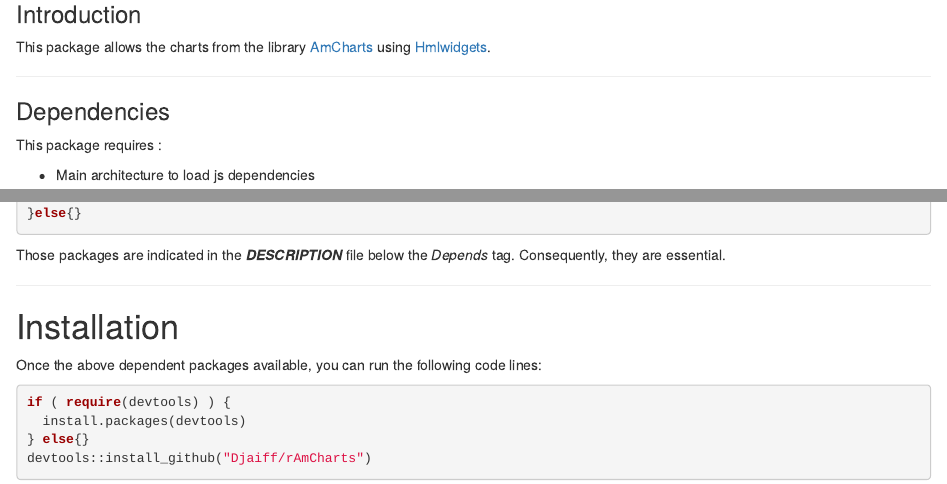
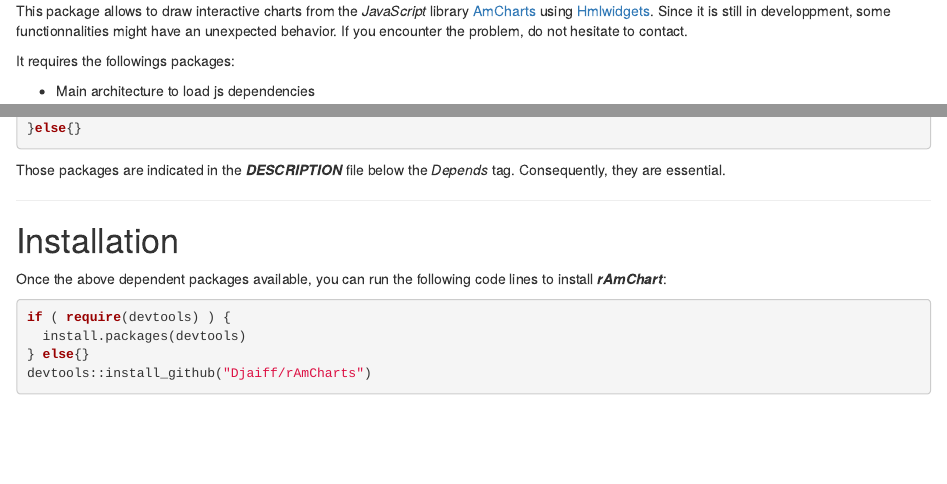
Before and after one commit to datastorm-open/rAmCharts, an R Markdown document (README.Rmd): the page in a window 1100 px wide, from its top, and a second part further down, joined at a grey line. Rendered offline with R 4.5, knitr and Pandoc, with nearby package versions.

Commit message:
documentation

````diff
--- a/README.Rmd
+++ b/README.Rmd
@@ -1,13 +1,7 @@
-### Introduction
+This package allows to draw interactive charts from the *JavaScript* library [AmCharts][url_amcharts] using [Hmlwidgets][url_htmlwidgets].
+Since it is still in developpment, some functionnalities might have an unexpected behavior. If you encounter the problem, do not hesitate to contact.
 
-This package allows the charts from the library [AmCharts][url_amcharts] using
-[Hmlwidgets][url_htmlwidgets].
-
----
-
-### Dependencies
-
-This package requires :
+It requires the followings packages:
 
 - Main architecture to load js dependencies
 ```{r, eval = FALSE}
@@ -50,7 +44,7 @@ Those packages are indicated in the ***DESCRIPTION*** file below the *Depends* t
 
 # Installation
 
-Once the above dependent packages available, you can run the following code lines:
+Once the above dependent packages available, you can run the following code lines to install ***rAmChart***:
 
 ```{r, eval = FALSE}
 if ( require(devtools) ) {
````
Also changed, not shown: README.Rmd (1 more changed lines).
